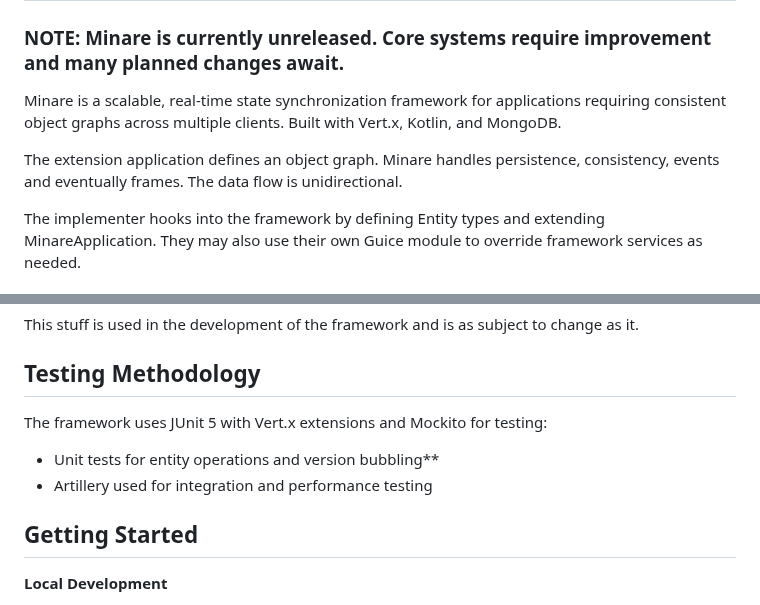
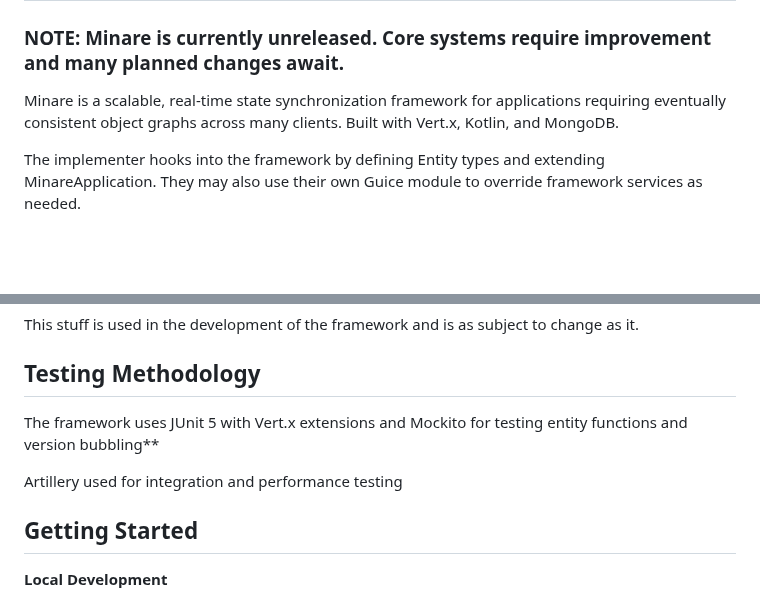
Before and after one commit to josephsachs/minare, a Markdown page: README.md, 2 parts joined by grey strips. GitHub-like rendering; blank space fills up the shorter version.

Commit message:
Fix formatting in testing section

```diff
--- a/README.md
+++ b/README.md
@@ -1,9 +1,7 @@
 # Minare Framework
 ### **NOTE: Minare is currently unreleased. Core systems require improvement and many planned changes await.**
 
-Minare is a scalable, real-time state synchronization framework for applications requiring consistent object graphs across multiple clients. Built with Vert.x, Kotlin, and MongoDB.
-
-The extension application defines an object graph. Minare handles persistence, consistency, events and eventually frames. The data flow is unidirectional.
+Minare is a scalable, real-time state synchronization framework for applications requiring eventually consistent object graphs across many clients. Built with Vert.x, Kotlin, and MongoDB.
 
 The implementer hooks into the framework by defining Entity types and extending MinareApplication. They may also use their own Guice module to override framework services as needed.
 
@@ -42,10 +40,9 @@ This stuff is used in the development of the framework and is as subject to chan
 
 ## Testing Methodology
 
-The framework uses JUnit 5 with Vert.x extensions and Mockito for testing:
+The framework uses JUnit 5 with Vert.x extensions and Mockito for testing entity functions and version bubbling**
 
-- Unit tests for entity operations and version bubbling**
-- Artillery used for integration and performance testing
+Artillery used for integration and performance testing
 
 ## Getting Started
 
```
